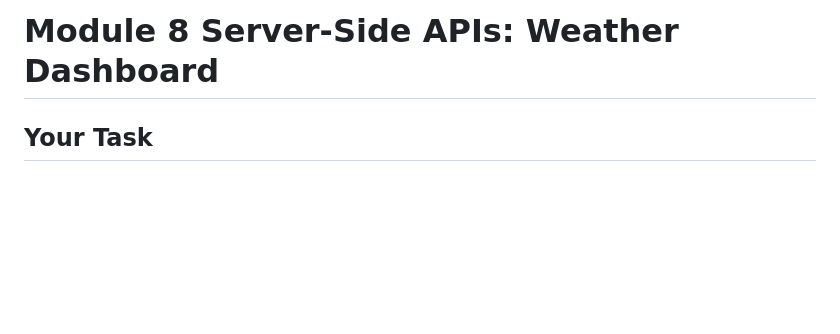
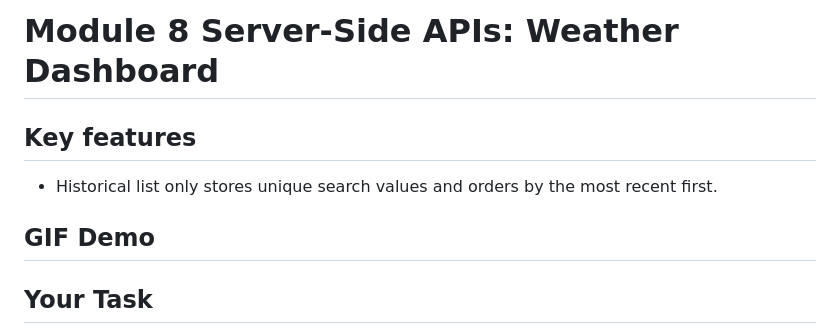
Before and after one commit to georgebizzell/weather-forecast, a Markdown page: README.md, the part around the change. GitHub-like rendering; blank space fills up the shorter version.

Commit message:
Adding GIF and removing duplicated readme

```diff
--- a/README.md
+++ b/README.md
@@ -1,4 +1,13 @@
 # Module 8 Server-Side APIs: Weather Dashboard
+
+## Key features
+
+* Historical list only stores unique search values and orders by the most recent first.
+
+## GIF Demo
+
+
+
 
 ## Your Task
 
```
